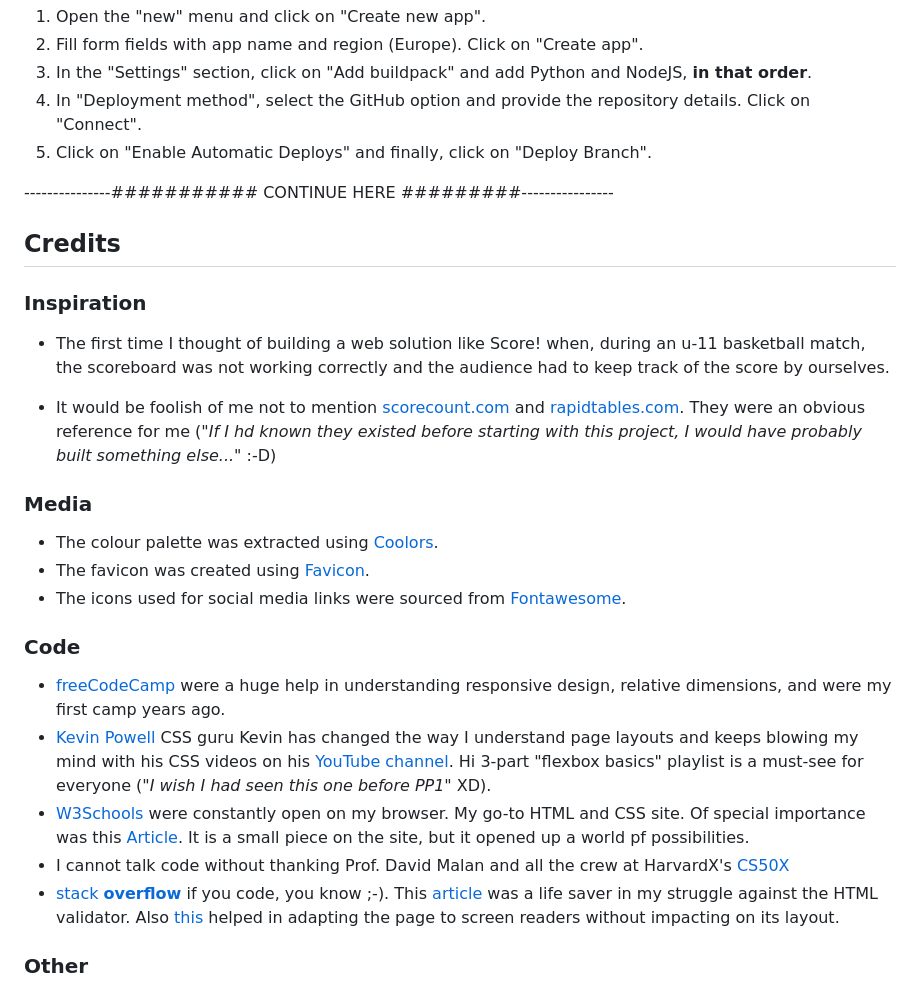
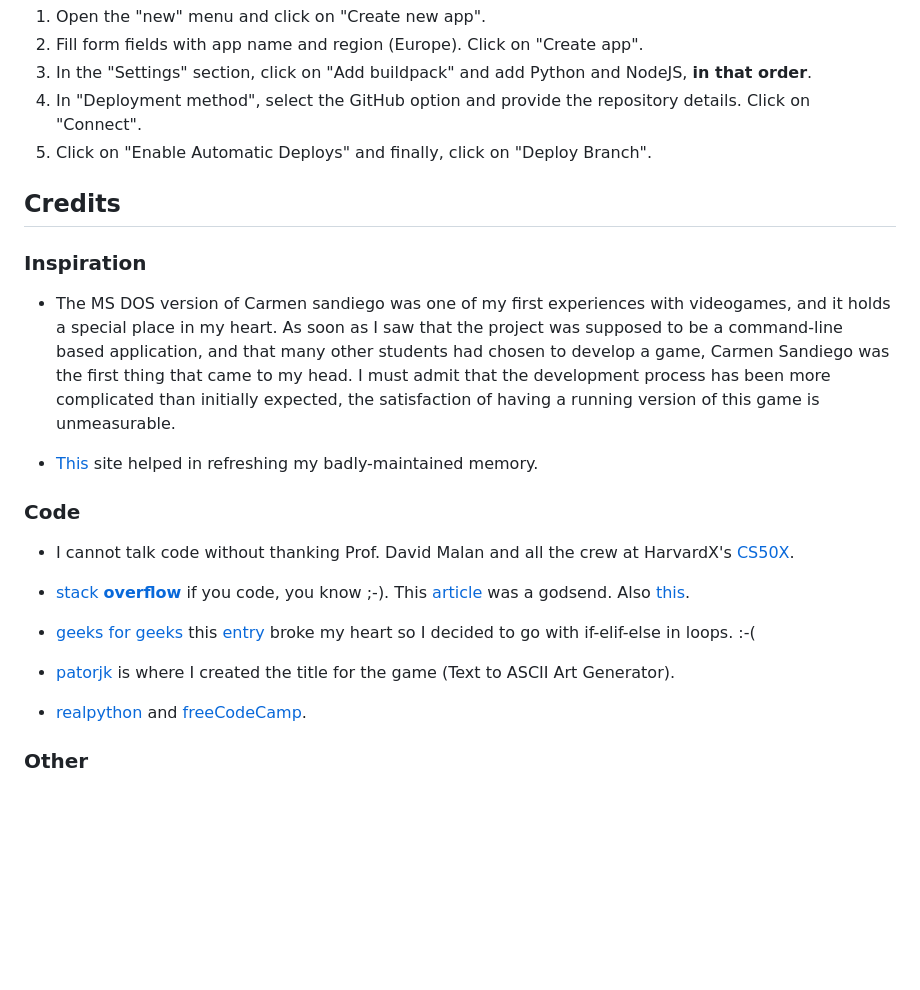
Before and after one commit to jbocciadev/PP3_Diego_Santacarmen, a Markdown page: README.md, the part around the change. Drawn GitHub-style; blank space fills up the shorter version.

Commit message:
Add credits section to README file.

```diff
--- a/README.md
+++ b/README.md
@@ -193,26 +193,24 @@ In heroku (https://dashboard.heroku.com/apps):
   5. Click on "Enable Automatic Deploys" and finally, click on "Deploy Branch".
 
 
----------------########### CONTINUE HERE #########----------------
-
 ## Credits
 
 ### Inspiration
-- The first time I thought of building a web solution like Score! when, during an u-11 basketball match, the scoreboard was not working correctly and the audience had to keep track of the score by ourselves.
+- The MS DOS version of Carmen sandiego was one of my first experiences with videogames, and it holds a special place in my heart. As soon as I saw that the project was supposed to be a command-line based application, and that many other students had chosen to develop a game, Carmen Sandiego was the first thing that came to my head. I must admit that the development process has been more complicated than initially expected, the satisfaction of having a running version of this game is unmeasurable.
 
-- It would be foolish of me not to mention [scorecount.com](https://scorecount.com/) and [rapidtables.com](https://www.rapidtables.com/tools/scoreboard.html). They were an obvious reference for me (*"If I hd known they existed before starting with this project, I would have probably built something else..."* :-D)
-
-### Media
-- The colour palette was extracted using [Coolors](https://coolors.co).
-- The favicon was created using [Favicon](https://favicon.io).
-- The icons used for social media links were sourced from [Fontawesome](https://fontawesome.com).
+- [This](https://carmensandiego.fandom.com/wiki/Where_in_the_World_is_Carmen_Sandiego%3F_(1985)) site helped in refreshing my badly-maintained memory.
 
 ### Code
-- [freeCodeCamp](https://www.freecodecamp.org/) were a huge help in understanding responsive design, relative dimensions, and were my first camp years ago.
-- [Kevin Powell](https://www.kevinpowell.co/) CSS guru Kevin has changed the way I understand page layouts and keeps blowing my mind with his CSS videos on his [YouTube channel](https://youtube.com/kevinpowell). Hi 3-part "flexbox basics" playlist is a must-see for everyone (*"I wish I had seen this one before PP1"* XD).
-- [W3Schools](https://www.w3schools.com/) were constantly open on my browser. My go-to HTML and CSS site. Of special importance was this [Article](https://www.w3schools.com/w3css/w3css_modal.asp). It is a small piece on the site, but it opened up a world pf possibilities.
-- I cannot talk code without thanking Prof. David Malan and all the crew at HarvardX's [CS50X](https://cs50.harvard.edu/x/2023/)
-- [stack __overflow__](https://stackoverflow.com/) if you code, you know ;-). This [article](https://stackoverflow.com/questions/1735230/can-i-add-a-custom-attribute-to-an-html-tag) was a life saver in my struggle against the HTML validator. Also [this](https://stackoverflow.com/questions/13551899/how-to-show-a-label-only-to-screen-readers-web-accessiblity) helped in adapting the page to screen readers without impacting on its layout.
+
+- I cannot talk code without thanking Prof. David Malan and all the crew at HarvardX's [CS50X](https://cs50.harvard.edu/x/2023/).
+
+- [stack __overflow__](https://stackoverflow.com/) if you code, you know ;-). This [article](https://stackoverflow.com/questions/517970/how-to-clear-the-interpreter-console) was a godsend. Also [this](https://stackoverflow.com/questions/983354/how-do-i-wait-for-a-pressed-key).
+
+- [geeks for geeks](https://www.geeksforgeeks.org/) this [entry](https://www.geeksforgeeks.org/switch-case-in-python-replacement/) broke my heart so I decided to go with if-elif-else in loops. :-(
+
+- [patorjk](https://patorjk.com/) is where I created the title for the game (Text to ASCII Art Generator).
+
+- [realpython](https://realpython.com/python-main-function/) and [freeCodeCamp](https://www.freecodecamp.org/news/if-name-main-python-example/).
 
 ### Other
 - First and foremost, I owe gratitude to my family for dinners without me and days out I missed because I needed to sit and work on this project. Their support has always been unwavering.
```
